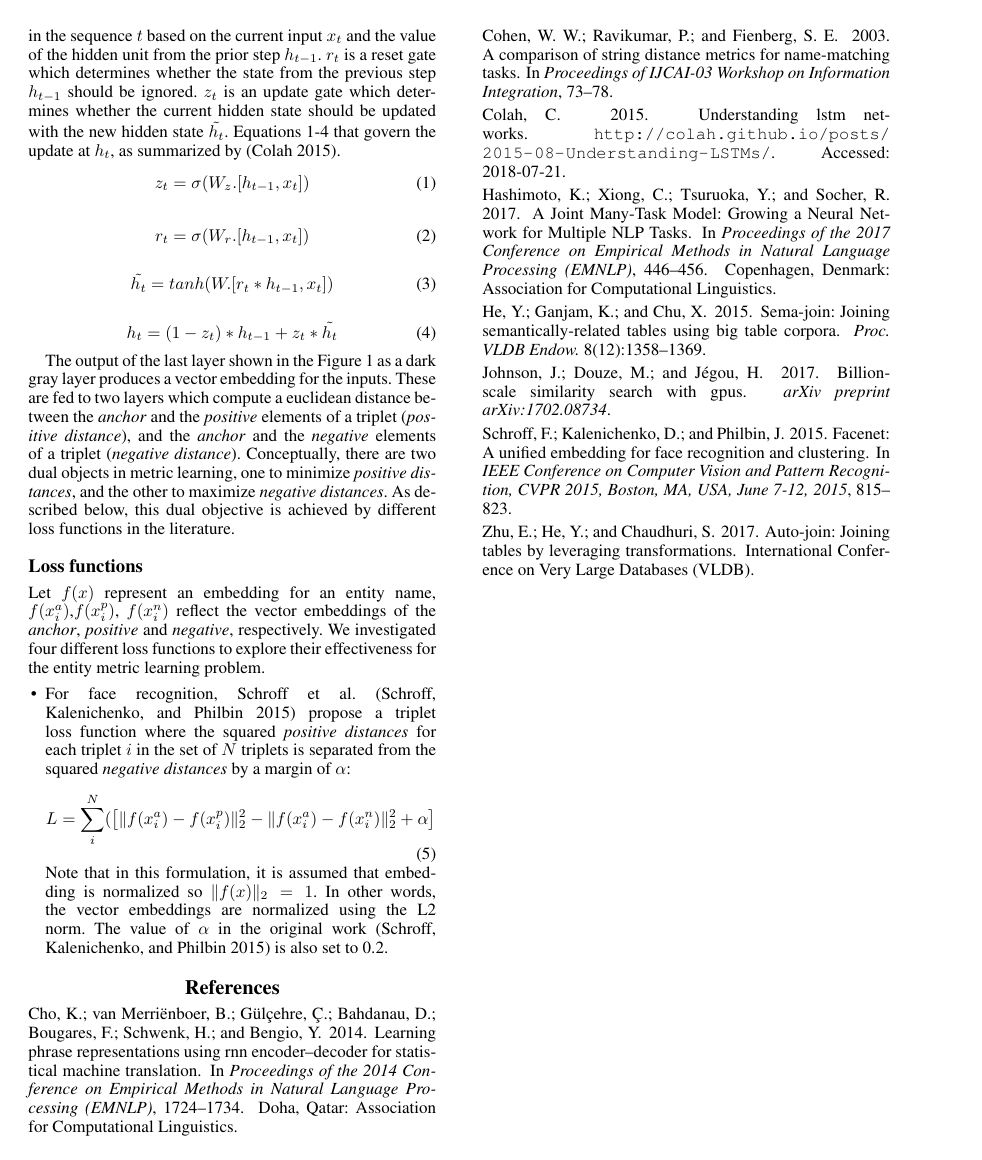
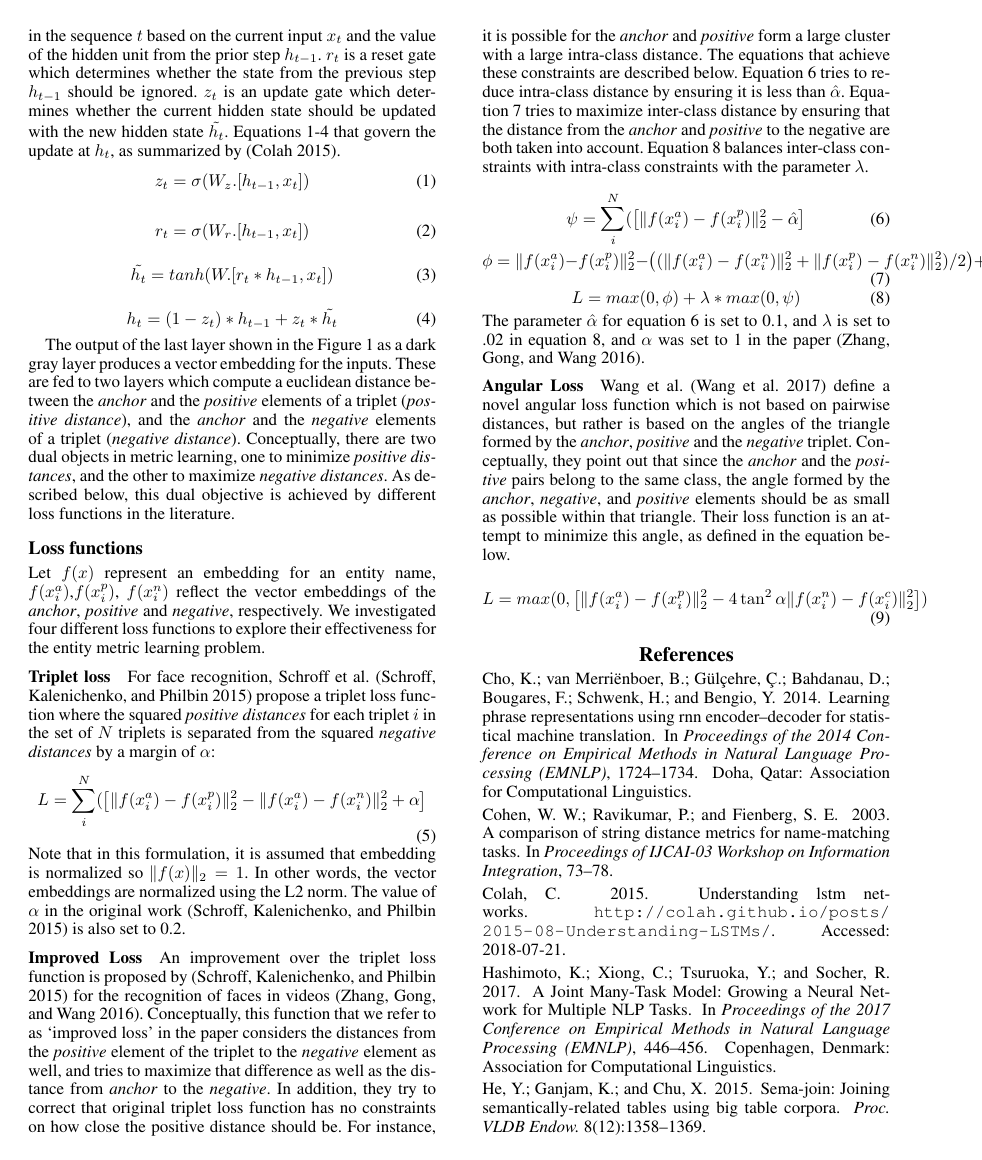
Before and after one commit to yehudagale/fuzzyJoiner, a LaTeX paper (paper2018/main.tex, which reads paper2018/siamese_networks.tex): page 3 of 3 before the commit and page 3 of 4 after it. Compiled offline with pdfLaTeX.

Commit message:
newer version

```diff
--- a/paper2018/siamese_networks.tex
+++ b/paper2018/siamese_networks.tex
@@ -39,11 +39,34 @@ The output of the last layer shown in the Figure~\ref{siamese_nets} as a dark gr
 \subsection{Loss functions}
 \label{loss_functions}
 Let $f(x)$ represent an embedding for an entity name, $f(x_i^a)$,$f(x_i^p)$, $f(x_i^n)$ reflect the vector embeddings of the \textit{anchor}, \textit{positive} and \textit{negative}, respectively.  We investigated four different loss functions to explore their effectiveness for the entity metric learning problem.
-\begin{itemize}
-\item For face recognition, Schroff et al. \cite{DBLP:conf/cvpr/SchroffKP15} propose a triplet loss function where the squared \textit{positive distances} for each triplet $i$ in the set of $N$ triplets is separated from the squared \textit{negative distances} by a margin of $\alpha$:
+\subsubsection{Triplet loss}
+For face recognition, Schroff et al. \cite{DBLP:conf/cvpr/SchroffKP15} propose a triplet loss function where the squared \textit{positive distances} for each triplet $i$ in the set of $N$ triplets is separated from the squared \textit{negative distances} by a margin of $\alpha$:
 \begin{equation}
   L = \sum_{i}^N(\left[\|f(x_i^a) - f(x_i^p)\|_{2}^2 - \|f(x_i^a)- f(x_i^n)\|_{2}^2 + \alpha \right]
 \label{schroff}
 \end{equation}
 Note that in this formulation, it is assumed that embedding is normalized so $\| f(x) \|_2 = 1$.  In other words, the vector embeddings are normalized using the L2 norm.  The value of $\alpha$ in the original work \cite{DBLP:conf/cvpr/SchroffKP15} is also set to 0.2.
-\end{itemize}
+
+\subsubsection{Improved Loss}
+ An improvement over the triplet loss function is proposed by \cite{DBLP:conf/cvpr/SchroffKP15} for the recognition of faces in videos \cite{Zhang:2016:DML:3088616.3088665}.  Conceptually, this function that we refer to as `improved loss' in the paper considers the distances from the \textit{positive} element of the triplet to the \textit{negative} element as well, and tries to maximize that difference as well as the distance from \textit{anchor} to the \textit{negative}.  In addition, they try to correct that  original triplet loss function has no constraints on how close the positive distance should be.  For instance, it is possible for the \textit{anchor} and \textit{positive} form a large cluster with a large intra-class distance. The equations that achieve these constraints are described below.  Equation~\ref{psi} tries to reduce intra-class distance by ensuring it is less than $\hat{\alpha}$.  Equation~\ref{phi} tries to maximize inter-class distance by ensuring that the distance from the \textit{anchor} and \textit{positive} to the negative are both taken into account.  Equation~\ref{improved_loss} balances inter-class constraints with intra-class constraints with the parameter $\lambda$.
+
+\begin{equation}
+  \psi = \sum_{i}^N(\left[\|f(x_i^a) - f(x_i^p)\|_{2}^2 - \hat{\alpha} \right]
+\label{psi}
+\end{equation}
+\begin{equation}
+  \phi = \|f(x_i^a) - f(x_i^p)\|_{2}^2 - \left( (\|f(x_i^a)- f(x_i^n)\|_{2}^2 + \|f(x_i^p) - f(x_i^n)\|_{2}^2) / 2 \right) + \alpha
+\label{phi}
+\end{equation}
+\begin{equation}
+  L = max(0, \phi) + \lambda * max(0, \psi)
+\label{improved_loss}
+\end{equation}
+The parameter $\hat{\alpha}$ for equation~\ref{psi} is set to 0.1, and $\lambda$ is set to .02 in equation~\ref{improved_loss}, and $\alpha$ was set to 1 in the paper \cite{Zhang:2016:DML:3088616.3088665}.
+
+\subsubsection{Angular Loss}
+Wang et al. \cite{DBLP:journals/corr/abs-1708-01682} define a novel angular loss function which is not based on pairwise distances, but rather is based on the angles of the triangle formed by the \textit{anchor}, \textit{positive} and the \textit{negative} triplet.  Conceptually, they point out that since the \textit{anchor} and the \textit{positive} pairs belong to the same class, the angle formed by the \textit{anchor}, \textit{negative}, and \textit{positive} elements should be as small as possible within that triangle.  Their loss function is an attempt to minimize this angle, as defined in the equation below.
+
+\begin{equation}
+L = max(0, \left[\|f(x_i^a) - f(x_i^p)\|_{2}^2 - 4 \tan^2 \alpha \|f(x_i^n) - f(x_i^c)\|_{2}^2 \right])
+\end{equation}
```
Also changed, not shown: paper2018/paper.bib (+36 -0 lines).
